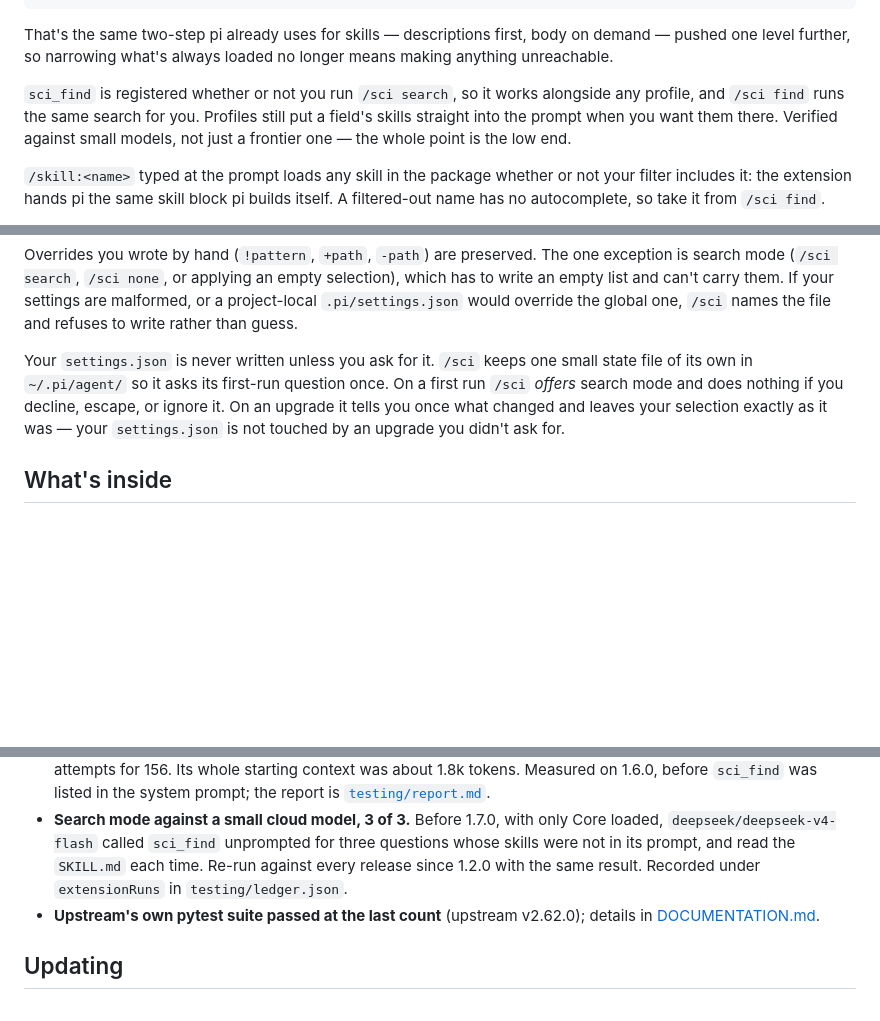
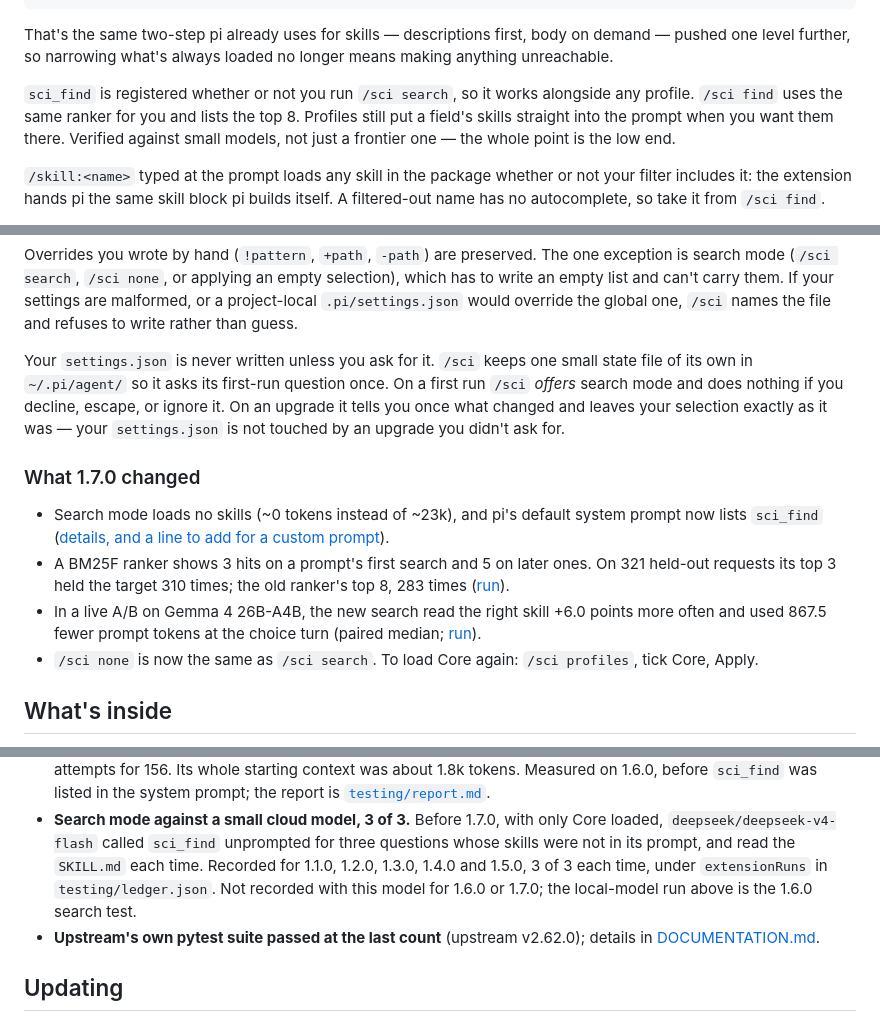
Before and after one commit to danieldoesbio/pi-scientific-skills, a Markdown page: README.md, 3 parts joined by grey strips. Drawn GitHub-style; blank space fills up the shorter version.

```diff
--- a/README.md
+++ b/README.md
@@ -80,8 +80,9 @@ on demand — pushed one level further, so narrowing what's always loaded no
 longer means making anything unreachable.
 
 `sci_find` is registered whether or not you run `/sci search`, so it works
-alongside any profile, and `/sci find` runs the same search for you. Profiles
-still put a field's skills straight into the prompt when you want them there.
+alongside any profile. `/sci find` uses the same ranker for you and lists the
+top 8. Profiles still put a field's skills straight into the prompt when you
+want them there.
 Verified against small models, not just a frontier one — the whole point is the
 low end.
 
@@ -132,6 +133,13 @@ you decline, escape, or ignore it. On an upgrade it tells you once what
 changed and leaves your selection exactly as it was — your `settings.json` is
 not touched by an upgrade you didn't ask for.
 
+### What 1.7.0 changed
+
+- Search mode loads no skills (~0 tokens instead of ~23k), and pi's default system prompt now lists `sci_find` ([details, and a line to add for a custom prompt](DOCUMENTATION.md#search-mode--progressive-disclosure-for-the-model-v110)).
+- A BM25F ranker shows 3 hits on a prompt's first search and 5 on later ones. On 321 held-out requests its top 3 held the target 310 times; the old ranker's top 8, 283 times ([run](testing/runs/2026-09-27-find-ranker.md)).
+- In a live A/B on Gemma 4 26B-A4B, the new search read the right skill +6.0 points more often and used 867.5 fewer prompt tokens at the choice turn (paired median; [run](testing/runs/2026-09-29-openrouter-ab.md)).
+- `/sci none` is now the same as `/sci search`. To load Core again: `/sci profiles`, tick Core, Apply.
+
 ## What's inside
 
 162 skills across scientific domains — bioinformatics & genomics, cheminformatics & drug discovery, proteomics, clinical research & precision medicine, medical imaging, ML/AI & deep learning, materials science, physics & astronomy, engineering & simulation, data analysis & visualization, geospatial science, laboratory automation, scientific communication (writing, slides, schematics, posters), research methodology (grants, critical thinking, scholar evaluation), and 100+ database lookups (PubMed, ChEMBL, UniProt, COSMIC, ClinicalTrials.gov, and more).
@@ -175,8 +183,9 @@ Each skill directory ships `SKILL.md` (frontmatter + instructions) and, where us
 - **Search mode against a small cloud model, 3 of 3.** Before 1.7.0, with only
   Core loaded, `deepseek/deepseek-v4-flash` called `sci_find` unprompted for
   three questions whose skills were not in its prompt, and read the `SKILL.md`
-  each time. Re-run against every release since 1.2.0 with the same result.
-  Recorded under `extensionRuns` in `testing/ledger.json`.
+  each time. Recorded for 1.1.0, 1.2.0, 1.3.0, 1.4.0 and 1.5.0, 3 of 3 each
+  time, under `extensionRuns` in `testing/ledger.json`. Not recorded with this
+  model for 1.6.0 or 1.7.0; the local-model run above is the 1.6.0 search test.
 - **Upstream's own pytest suite passed at the last count** (upstream v2.62.0);
   details in
   [DOCUMENTATION.md](DOCUMENTATION.md#what-pi-does-and-does-not-enforce).
```
Also changed, not shown: DOCUMENTATION.md (+97 -32 lines), testing/analysis.md (+8 -3 lines).
